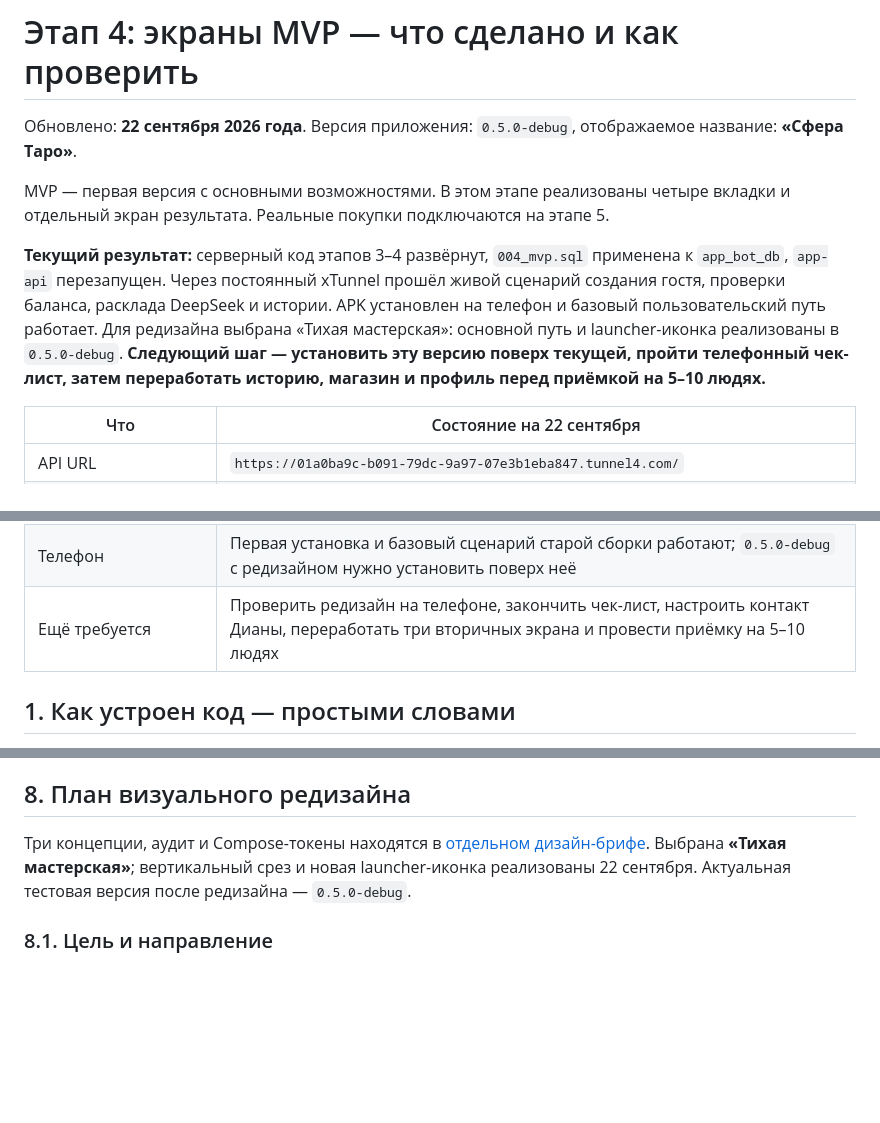
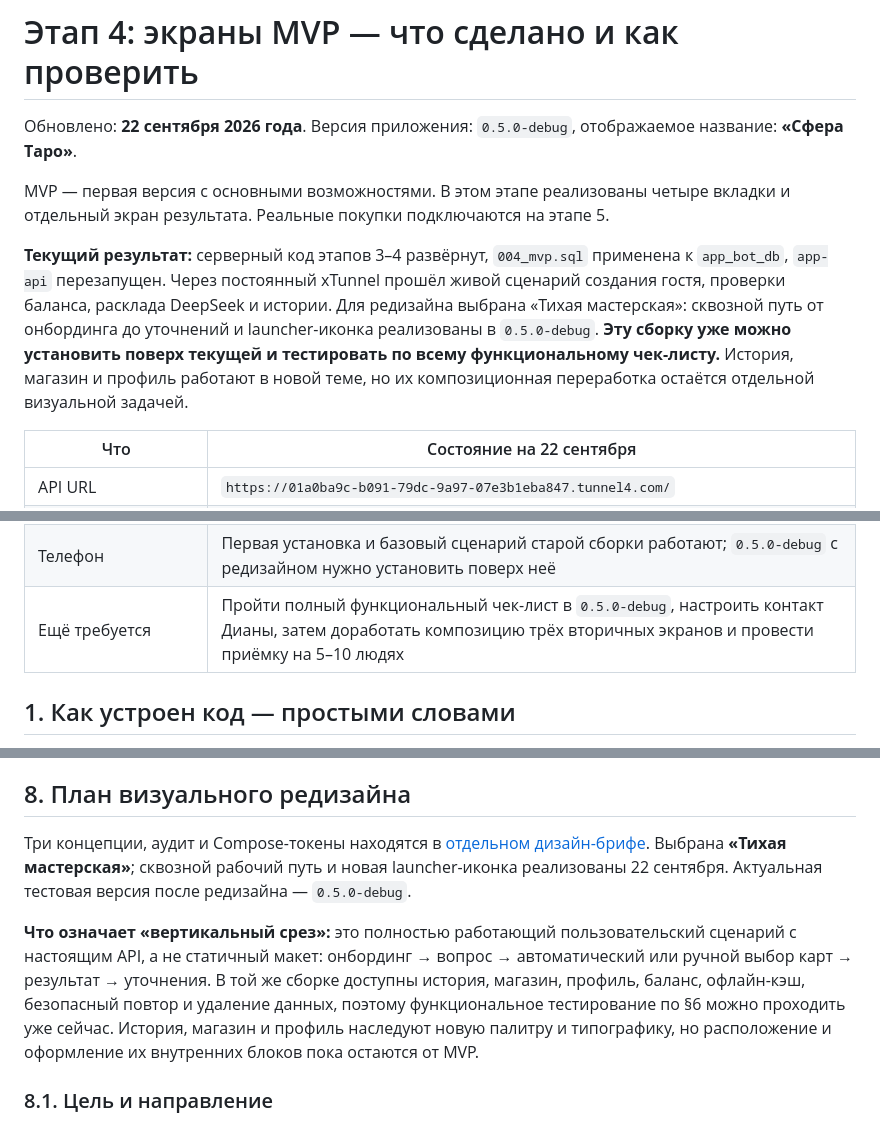
Before and after one commit to DariaMishina/max_bot, a Markdown page: docs/ANDROID_STAGE4_GUIDE.md, 3 parts joined by grey strips. GitHub-like rendering; blank space fills up the shorter version.

```diff
--- a/docs/ANDROID_STAGE4_GUIDE.md
+++ b/docs/ANDROID_STAGE4_GUIDE.md
@@ -4,7 +4,7 @@
 
 MVP — первая версия с основными возможностями. В этом этапе реализованы четыре вкладки и отдельный экран результата. Реальные покупки подключаются на этапе 5.
 
-**Текущий результат:** серверный код этапов 3–4 развёрнут, `004_mvp.sql` применена к `app_bot_db`, `app-api` перезапущен. Через постоянный xTunnel прошёл живой сценарий создания гостя, проверки баланса, расклада DeepSeek и истории. APK установлен на телефон и базовый пользовательский путь работает. Для редизайна выбрана «Тихая мастерская»: основной путь и launcher-иконка реализованы в `0.5.0-debug`. **Следующий шаг — установить эту версию поверх текущей, пройти телефонный чек-лист, затем переработать историю, магазин и профиль перед приёмкой на 5–10 людях.**
+**Текущий результат:** серверный код этапов 3–4 развёрнут, `004_mvp.sql` применена к `app_bot_db`, `app-api` перезапущен. Через постоянный xTunnel прошёл живой сценарий создания гостя, проверки баланса, расклада DeepSeek и истории. Для редизайна выбрана «Тихая мастерская»: сквозной путь от онбординга до уточнений и launcher-иконка реализованы в `0.5.0-debug`. **Эту сборку уже можно установить поверх текущей и тестировать по всему функциональному чек-листу.** История, магазин и профиль работают в новой теме, но их композиционная переработка остаётся отдельной визуальной задачей.
 
 | Что | Состояние на 22 сентября |
 |---|---|
@@ -16,7 +16,7 @@ MVP — первая версия с основными возможностям
 | APK | [`app-debug.apk`](../android/app/build/outputs/apk/debug/app-debug.apk), label «Сфера Таро», `ru.tarotsphere.app`, `0.5.0-debug` |
 | Android CI и локальные проверки | Android debug build #2 успешен; `BUILD SUCCESSFUL`, 17 тестов, Lint без ошибок, подпись APK v2 проверена |
 | Телефон | Первая установка и базовый сценарий старой сборки работают; `0.5.0-debug` с редизайном нужно установить поверх неё |
-| Ещё требуется | Проверить редизайн на телефоне, закончить чек-лист, настроить контакт Дианы, переработать три вторичных экрана и провести приёмку на 5–10 людях |
+| Ещё требуется | Пройти полный функциональный чек-лист в `0.5.0-debug`, настроить контакт Дианы, затем доработать композицию трёх вторичных экранов и провести приёмку на 5–10 людях |
 
 ## 1. Как устроен код — простыми словами
 
@@ -255,7 +255,9 @@ Android-проверки тестируют состояния экранов,
 
 ## 8. План визуального редизайна
 
-Три концепции, аудит и Compose-токены находятся в [отдельном дизайн-брифе](ANDROID_REDESIGN.md). Выбрана **«Тихая мастерская»**; вертикальный срез и новая launcher-иконка реализованы 22 сентября. Актуальная тестовая версия после редизайна — `0.5.0-debug`.
+Три концепции, аудит и Compose-токены находятся в [отдельном дизайн-брифе](ANDROID_REDESIGN.md). Выбрана **«Тихая мастерская»**; сквозной рабочий путь и новая launcher-иконка реализованы 22 сентября. Актуальная тестовая версия после редизайна — `0.5.0-debug`.
+
+**Что означает «вертикальный срез»:** это полностью работающий пользовательский сценарий с настоящим API, а не статичный макет: онбординг → вопрос → автоматический или ручной выбор карт → результат → уточнения. В той же сборке доступны история, магазин, профиль, баланс, офлайн-кэш, безопасный повтор и удаление данных, поэтому функциональное тестирование по §6 можно проходить уже сейчас. История, магазин и профиль наследуют новую палитру и типографику, но расположение и оформление их внутренних блоков пока остаются от MVP.
 
 ### 8.1. Цель и направление
 
```
Also changed, not shown: other parts of docs/ANDROID_STAGE4_GUIDE.md (+1 -1 lines), docs/PLAN_ANDROID_APP.md (+12 -9 lines).
